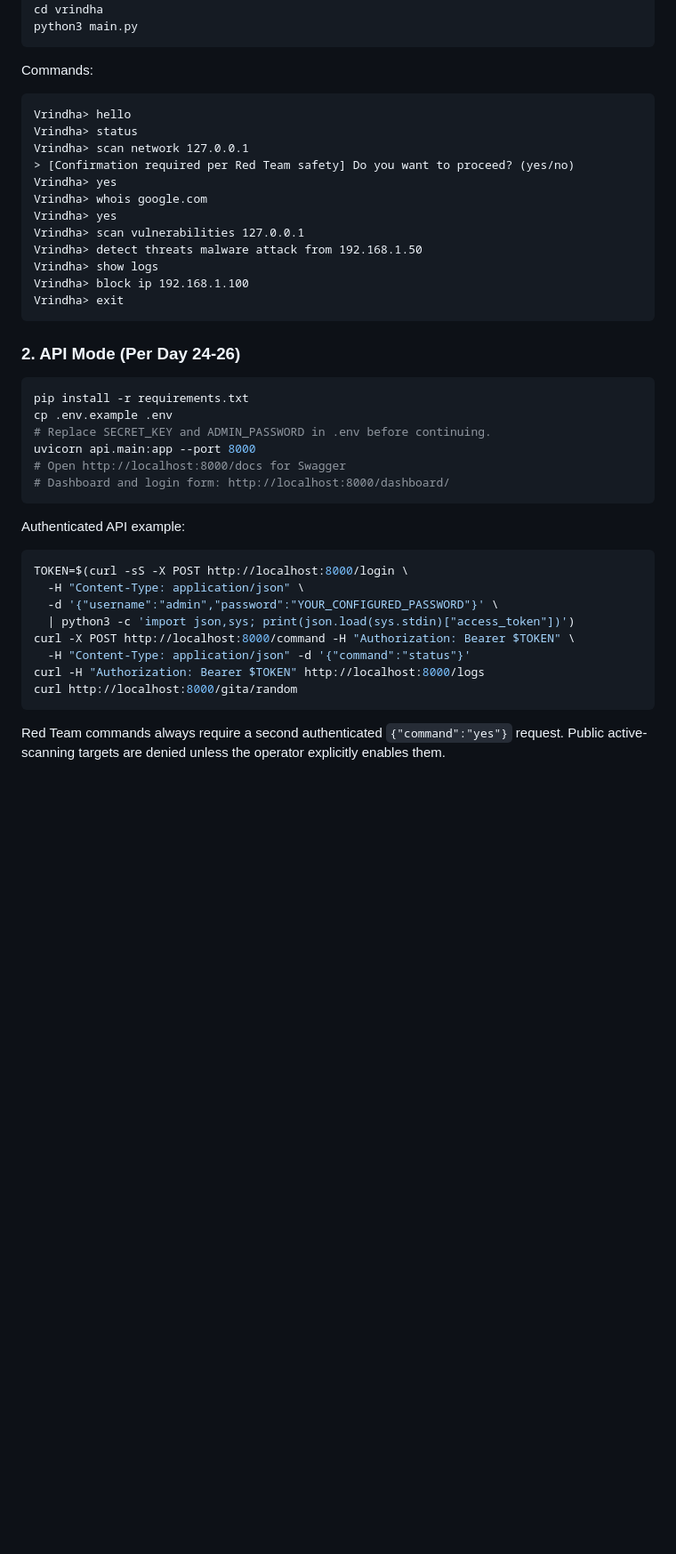
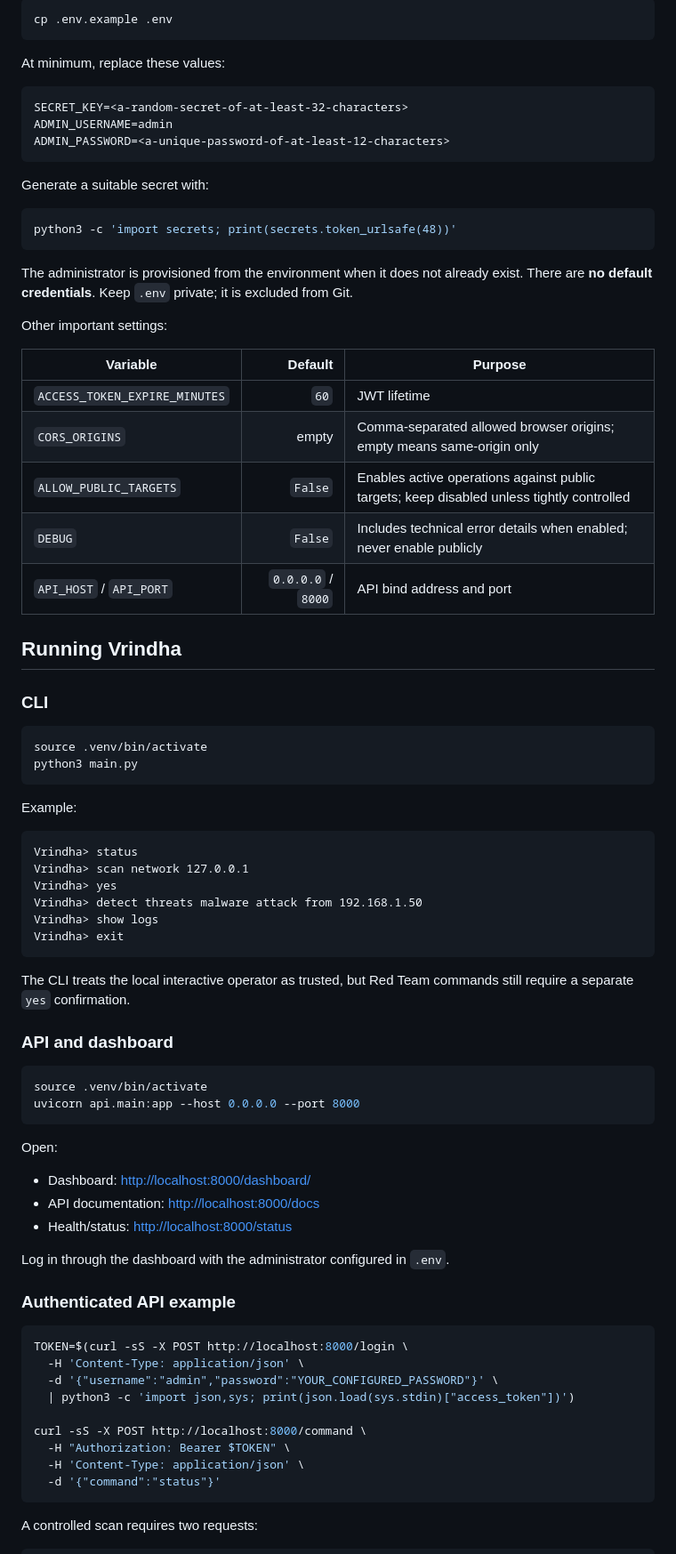
Before and after one commit to DENKY0612/VRINDHA, a Markdown page: README.md, the part around one of its changes. Shown at 89% size. GitHub-like rendering; blank space fills up the shorter version.

Commit message:
Update README for secure setup and operation
Co-authored-by: arena-agent <297053741+arena-agent@users.noreply.github.com>

````diff
--- a/README.md
+++ b/README.md
@@ -91,44 +78,83 @@ Vrindha AI SOC System
 ```bash
-cd vrindha
+cp .env.example .env
+```
+
+At minimum, replace these values:
+
+```dotenv
+SECRET_KEY=<a-random-secret-of-at-least-32-characters>
+ADMIN_USERNAME=admin
+ADMIN_PASSWORD=<a-unique-password-of-at-least-12-characters>
+```
+
+Generate a suitable secret with:
+
+```bash
+python3 -c 'import secrets; print(secrets.token_urlsafe(48))'
+```
+
+The administrator is provisioned from the environment when it does not already exist. There are **no default credentials**. Keep `.env` private; it is excluded from Git.
+
+Other important settings:
+
+| Variable | Default | Purpose |
+|---|---:|---|
+| `ACCESS_TOKEN_EXPIRE_MINUTES` | `60` | JWT lifetime |
+| `CORS_ORIGINS` | empty | Comma-separated allowed browser origins; empty means same-origin only |
+| `ALLOW_PUBLIC_TARGETS` | `False` | Enables active operations against public targets; keep disabled unless tightly controlled |
+| `DEBUG` | `False` | Includes technical error details when enabled; never enable publicly |
+| `API_HOST` / `API_PORT` | `0.0.0.0` / `8000` | API bind address and port |
+
+## Running Vrindha
+
+### CLI
+
+```bash
+source .venv/bin/activate
 python3 main.py
 ```
-Commands:
-```
-Vrindha> hello
+
+Example:
+
+```text
 Vrindha> status
 Vrindha> scan network 127.0.0.1
-> [Confirmation required per Red Team safety] Do you want to proceed? (yes/no)
 Vrindha> yes
-Vrindha> whois google.com
-Vrindha> yes
-Vrindha> scan vulnerabilities 127.0.0.1
 Vrindha> detect threats malware attack from 192.168.1.50
 Vrindha> show logs
-Vrindha> block ip 192.168.1.100
 Vrindha> exit
 ```
 
-### 2. API Mode (Per Day 24-26)
+The CLI treats the local interactive operator as trusted, but Red Team commands still require a separate `yes` confirmation.
+
+### API and dashboard
+
 ```bash
-pip install -r requirements.txt
-cp .env.example .env
-# Replace SECRET_KEY and ADMIN_PASSWORD in .env before continuing.
-uvicorn api.main:app --port 8000
-# Open http://localhost:8000/docs for Swagger
-# Dashboard and login form: http://localhost:8000/dashboard/
+source .venv/bin/activate
+uvicorn api.main:app --host 0.0.0.0 --port 8000
 ```
 
-Authenticated API example:
+Open:
+
+- Dashboard: <http://localhost:8000/dashboard/>
+- API documentation: <http://localhost:8000/docs>
+- Health/status: <http://localhost:8000/status>
+
+Log in through the dashboard with the administrator configured in `.env`.
+
+### Authenticated API example
+
 ```bash
 TOKEN=$(curl -sS -X POST http://localhost:8000/login \
-  -H "Content-Type: application/json" \
+  -H 'Content-Type: application/json' \
   -d '{"username":"admin","password":"YOUR_CONFIGURED_PASSWORD"}' \
   | python3 -c 'import json,sys; print(json.load(sys.stdin)["access_token"])')
-curl -X POST http://localhost:8000/command -H "Authorization: Bearer $TOKEN" \
-  -H "Content-Type: application/json" -d '{"command":"status"}'
-curl -H "Authorization: Bearer $TOKEN" http://localhost:8000/logs
-curl http://localhost:8000/gita/random
+
+curl -sS -X POST http://localhost:8000/command \
+  -H "Authorization: Bearer $TOKEN" \
+  -H 'Content-Type: application/json' \
+  -d '{"command":"status"}'
 ```
 
-Red Team commands always require a second authenticated `{"command":"yes"}` request. Public active-scanning targets are denied unless the operator explicitly enables them.
+A controlled scan requires two requests:
 
````
Also changed, not shown: other parts of README.md (+158 -214 lines).
